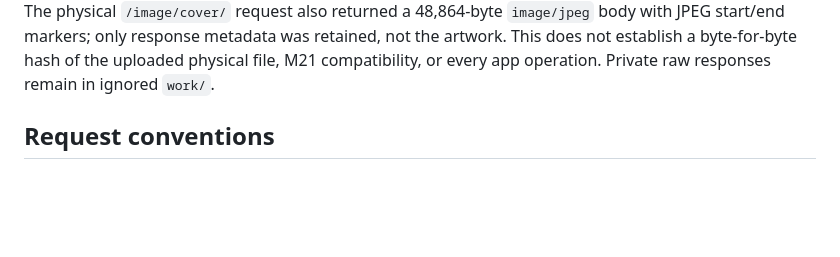
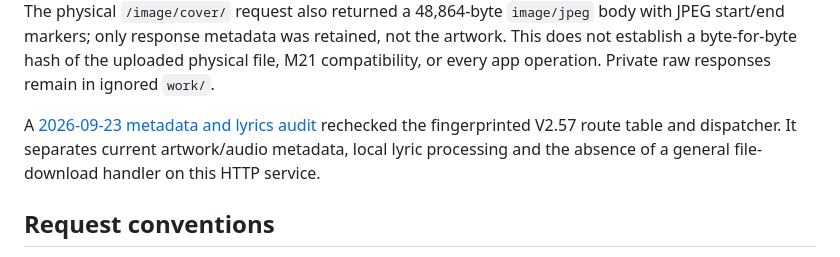
Before and after one commit to eudj1n/snowsky-disc-qemu, a Markdown page: docs/protocol/http-api.md, the part around the change. Drawn GitHub-style; blank space fills up the shorter version.

Commit message:
docs: audit stock metadata and lyric enrichment capabilities

```diff
--- a/docs/protocol/http-api.md
+++ b/docs/protocol/http-api.md
@@ -27,6 +27,11 @@ The physical `/image/cover/` request also returned a 48,864-byte `image/jpeg` bo
 with JPEG start/end markers; only response metadata was retained, not the artwork.
 This does not establish a byte-for-byte hash of the uploaded physical file, M21 compatibility,
 or every app operation. Private raw responses remain in ignored `work/`.
+
+A [2026-09-23 metadata and lyrics audit](../../research/docs/reports/2026-09-23-library-metadata.md)
+rechecked the fingerprinted V2.57 route table and dispatcher. It separates current
+artwork/audio metadata, local lyric processing and the absence of a general
+file-download handler on this HTTP service.
 
 ## Request conventions
 
```
Also changed, not shown: 2 other files.
